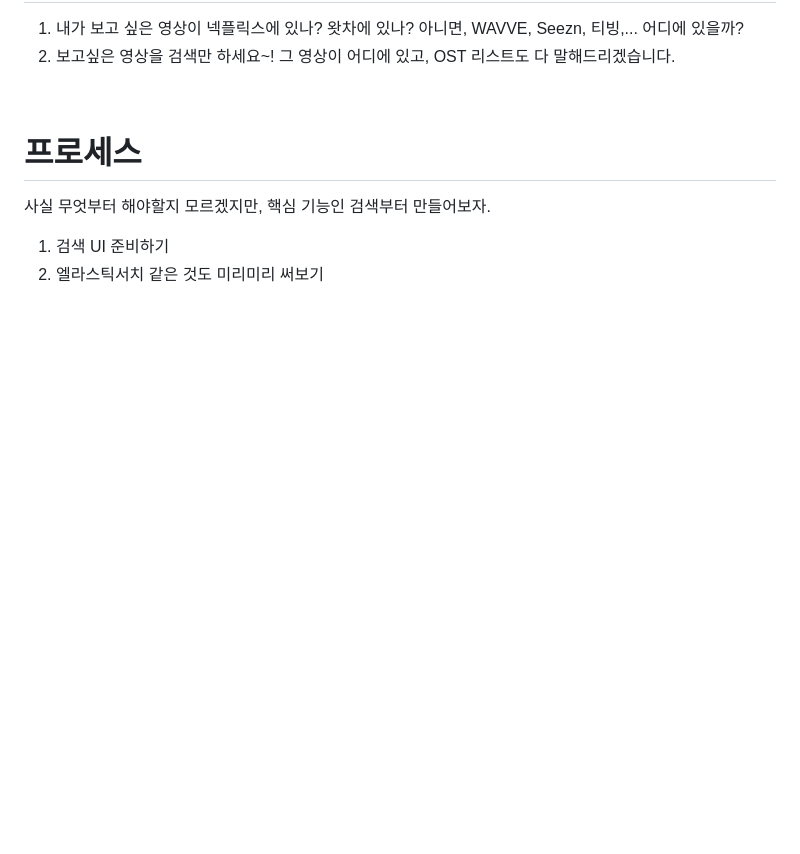
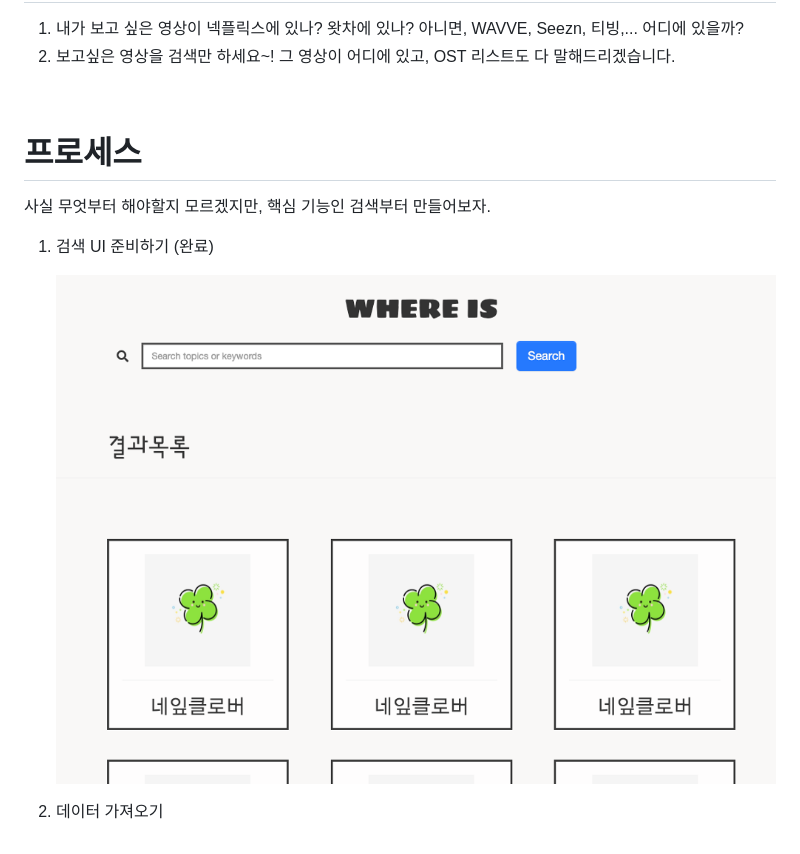
Before and after one commit to osj3474/Where-Is, a Markdown page: README.md, the part around the change. GitHub-like rendering; pictures changed too: assets/1.png (added); blank space fills up the shorter version.

```diff
--- a/README.md
+++ b/README.md
@@ -17,5 +17,12 @@
 
 
 
-1. 검색 UI 준비하기
-2. 엘라스틱서치 같은 것도 미리미리 써보기
+1. 검색 UI 준비하기 (완료)
+
+   <div align="center">
+     <img src="./assets/1.png" />
+   </div>
+
+
+
+2. 데이터 가져오기
```
Also changed, not shown: 4 other files.
